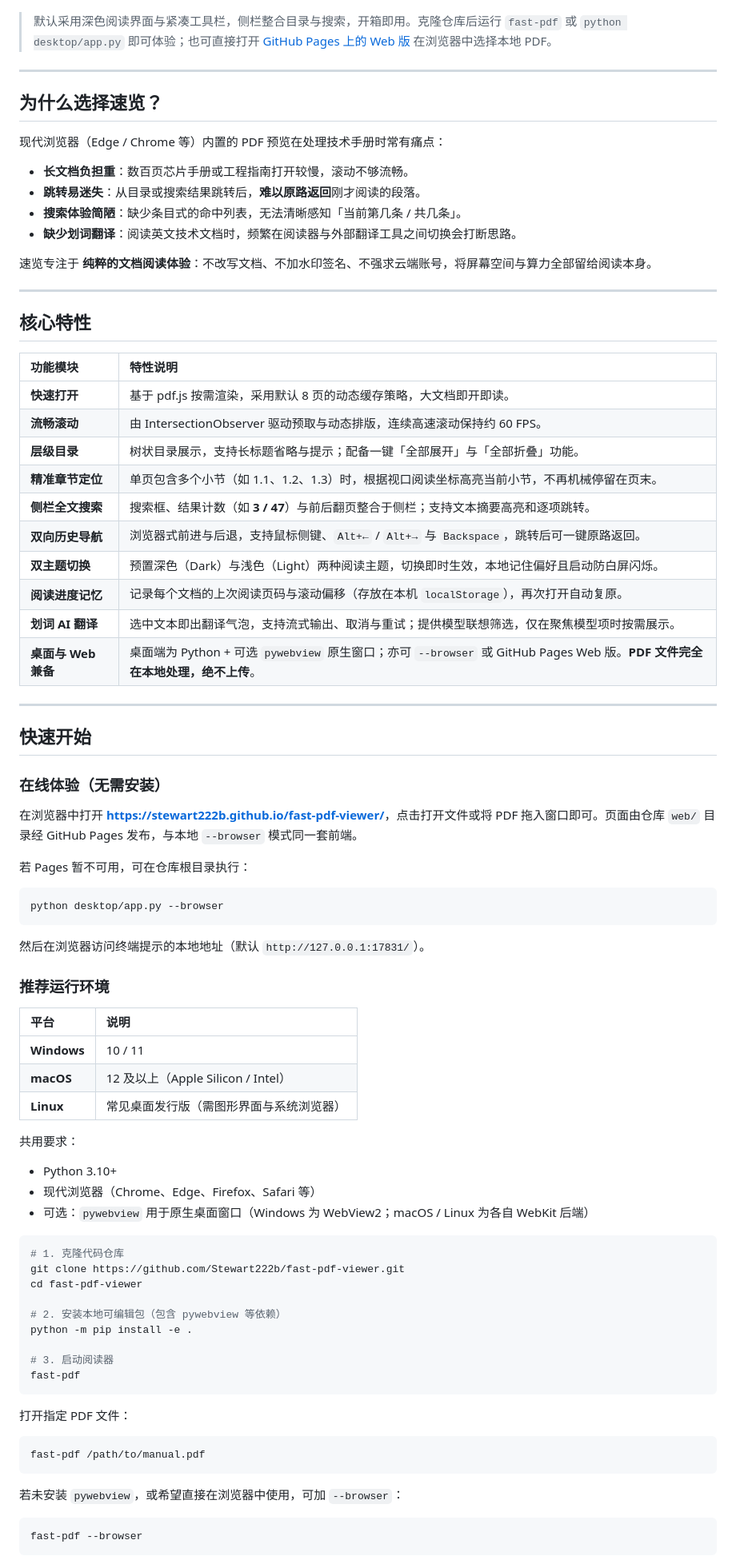
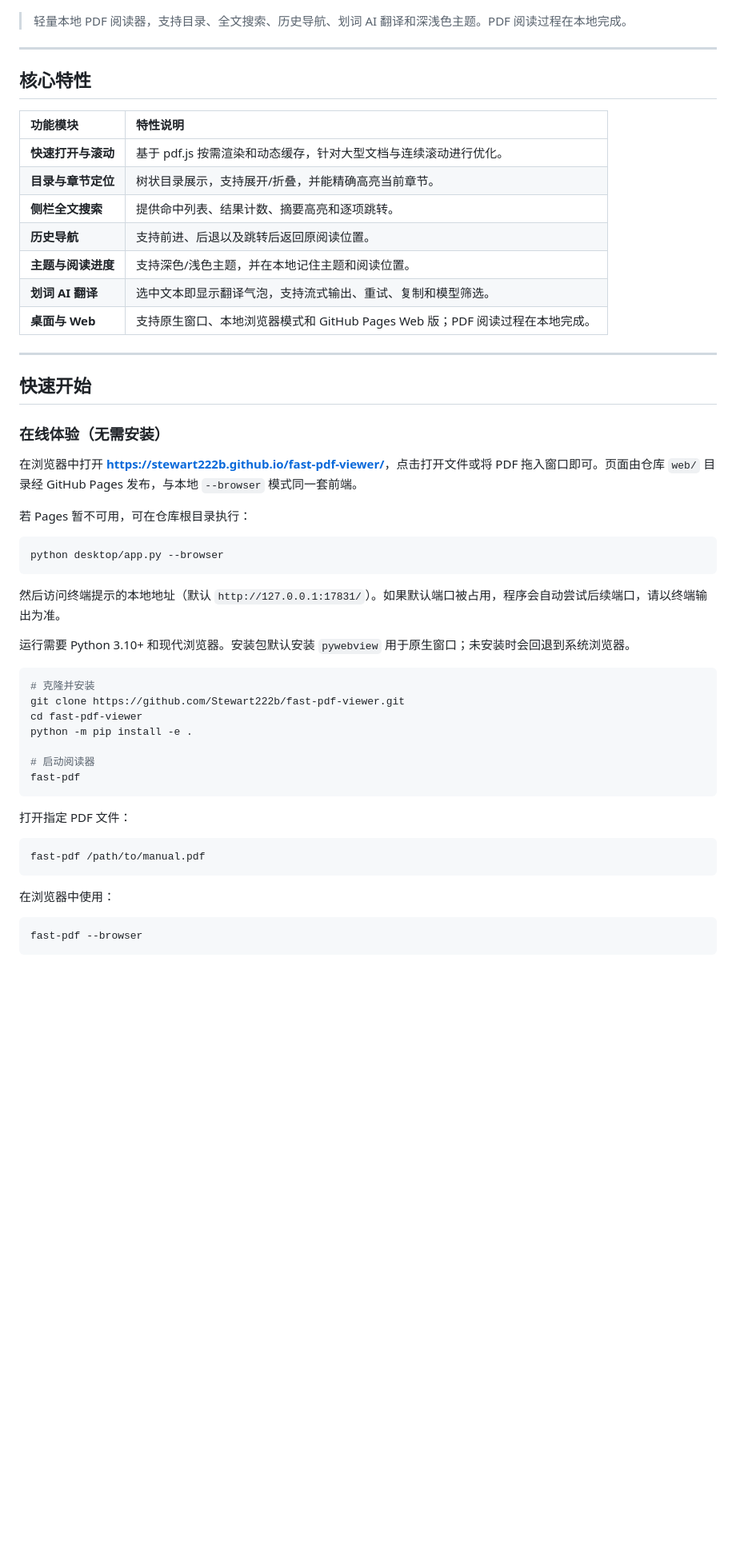
Before and after one commit to Stewart222b/fast-pdf-viewer, a Markdown page: README.md, the part around one of its changes. Shown at 80% size. GitHub-like rendering; blank space fills up the shorter version.

Commit message:
docs: simplify README usage guide

````diff
--- a/README.md
+++ b/README.md
@@ -14,20 +14,7 @@
   <img src="docs/media/ui-hero.png" alt="速览深色主题：侧栏搜索与划词翻译" width="760" />
 </p>
 
-> 默认采用深色阅读界面与紧凑工具栏，侧栏整合目录与搜索，开箱即用。克隆仓库后运行 `fast-pdf` 或 `python desktop/app.py` 即可体验；也可直接打开 [GitHub Pages 上的 Web 版](https://stewart222b.github.io/fast-pdf-viewer/) 在浏览器中选择本地 PDF。
-
----
-
-## 为什么选择速览？
-
-现代浏览器（Edge / Chrome 等）内置的 PDF 预览在处理技术手册时常有痛点：
-
-- **长文档负担重**：数百页芯片手册或工程指南打开较慢，滚动不够流畅。
-- **跳转易迷失**：从目录或搜索结果跳转后，**难以原路返回**刚才阅读的段落。
-- **搜索体验简陋**：缺少条目式的命中列表，无法清晰感知「当前第几条 / 共几条」。
-- **缺少划词翻译**：阅读英文技术文档时，频繁在阅读器与外部翻译工具之间切换会打断思路。
-
-速览专注于 **纯粹的文档阅读体验**：不改写文档、不加水印签名、不强求云端账号，将屏幕空间与算力全部留给阅读本身。
+> 轻量本地 PDF 阅读器，支持目录、全文搜索、历史导航、划词 AI 翻译和深浅色主题。PDF 阅读过程在本地完成。
 
 ---
 
@@ -35,16 +22,13 @@
 
 | 功能模块 | 特性说明 |
 | :--- | :--- |
-| **快速打开** | 基于 pdf.js 按需渲染，采用默认 8 页的动态缓存策略，大文档即开即读。 |
-| **流畅滚动** | 由 IntersectionObserver 驱动预取与动态排版，连续高速滚动保持约 60 FPS。 |
-| **层级目录** | 树状目录展示，支持长标题省略与提示；配备一键「全部展开」与「全部折叠」功能。 |
-| **精准章节定位** | 单页包含多个小节（如 1.1、1.2、1.3）时，根据视口阅读坐标高亮当前小节，不再机械停留在页末。 |
-| **侧栏全文搜索** | 搜索框、结果计数（如 **3 / 47**）与前后翻页整合于侧栏；支持文本摘要高亮和逐项跳转。 |
-| **双向历史导航** | 浏览器式前进与后退，支持鼠标侧键、`Alt+←` / `Alt+→` 与 `Backspace`，跳转后可一键原路返回。 |
-| **双主题切换** | 预置深色（Dark）与浅色（Light）两种阅读主题，切换即时生效，本地记住偏好且启动防白屏闪烁。 |
-| **阅读进度记忆** | 记录每个文档的上次阅读页码与滚动偏移（存放在本机 `localStorage`），再次打开自动复原。 |
-| **划词 AI 翻译** | 选中文本即出翻译气泡，支持流式输出、取消与重试；提供模型联想筛选，仅在聚焦模型项时按需展示。 |
-| **桌面与 Web 兼备** | 桌面端为 Python + 可选 `pywebview` 原生窗口；亦可 `--browser` 或 GitHub Pages Web 版。**PDF 文件完全在本地处理，绝不上传**。 |
+| **快速打开与滚动** | 基于 pdf.js 按需渲染和动态缓存，针对大型文档与连续滚动进行优化。 |
+| **目录与章节定位** | 树状目录展示，支持展开/折叠，并能精确高亮当前章节。 |
+| **侧栏全文搜索** | 提供命中列表、结果计数、摘要高亮和逐项跳转。 |
+| **历史导航** | 支持前进、后退以及跳转后返回原阅读位置。 |
+| **主题与阅读进度** | 支持深色/浅色主题，并在本地记住主题和阅读位置。 |
+| **划词 AI 翻译** | 选中文本即显示翻译气泡，支持流式输出、重试、复制和模型筛选。 |
+| **桌面与 Web** | 支持原生窗口、本地浏览器模式和 GitHub Pages Web 版；PDF 阅读过程在本地完成。 |
 
 ---
 
@@ -60,31 +44,17 @@
 python desktop/app.py --browser
 ```
 
-然后在浏览器访问终端提示的本地地址（默认 `http://127.0.0.1:17831/`）。
+然后访问终端提示的本地地址（默认 `http://127.0.0.1:17831/`）。如果默认端口被占用，程序会自动尝试后续端口，请以终端输出为准。
 
-### 推荐运行环境
-
-| 平台 | 说明 |
-| :--- | :--- |
-| **Windows** | 10 / 11 |
-| **macOS** | 12 及以上（Apple Silicon / Intel） |
-| **Linux** | 常见桌面发行版（需图形界面与系统浏览器） |
-
-共用要求：
-
-- Python 3.10+
-- 现代浏览器（Chrome、Edge、Firefox、Safari 等）
-- 可选：`pywebview` 用于原生桌面窗口（Windows 为 WebView2；macOS / Linux 为各自 WebKit 后端）
+运行需要 Python 3.10+ 和现代浏览器。安装包默认安装 `pywebview` 用于原生窗口；未安装时会回退到系统浏览器。
 
 ```bash
-# 1. 克隆代码仓库
+# 克隆并安装
 git clone https://github.com/Stewart222b/fast-pdf-viewer.git
 cd fast-pdf-viewer
-
-# 2. 安装本地可编辑包（包含 pywebview 等依赖）
 python -m pip install -e .
 
-# 3. 启动阅读器
+# 启动阅读器
 fast-pdf
 ```
 
@@ -94,7 +64,7 @@ fast-pdf
 fast-pdf /path/to/manual.pdf
 ```
 
-若未安装 `pywebview`，或希望直接在浏览器中使用，可加 `--browser`：
+在浏览器中使用：
 
 ```bash
 fast-pdf --browser
````
Also changed, not shown: other parts of README.md (+16 -86 lines).
